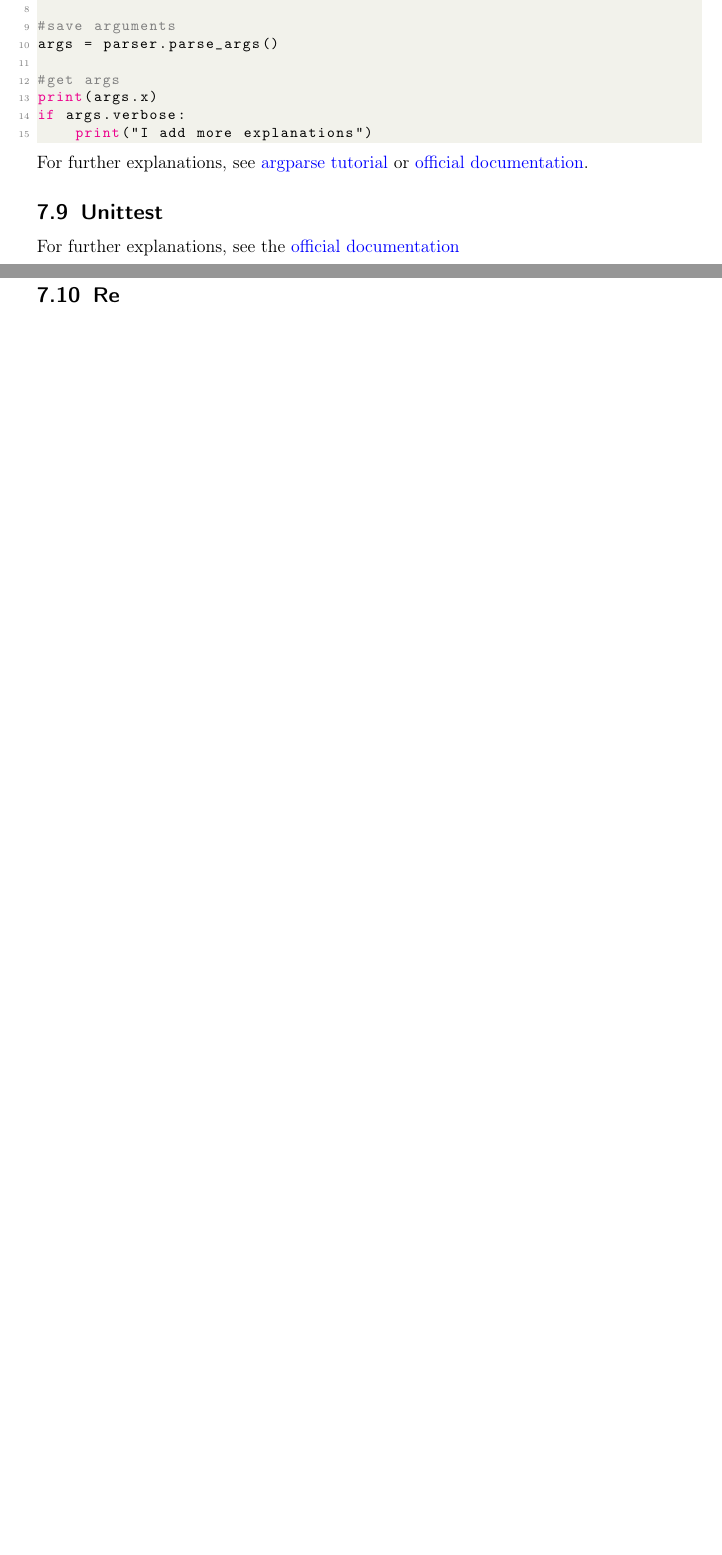
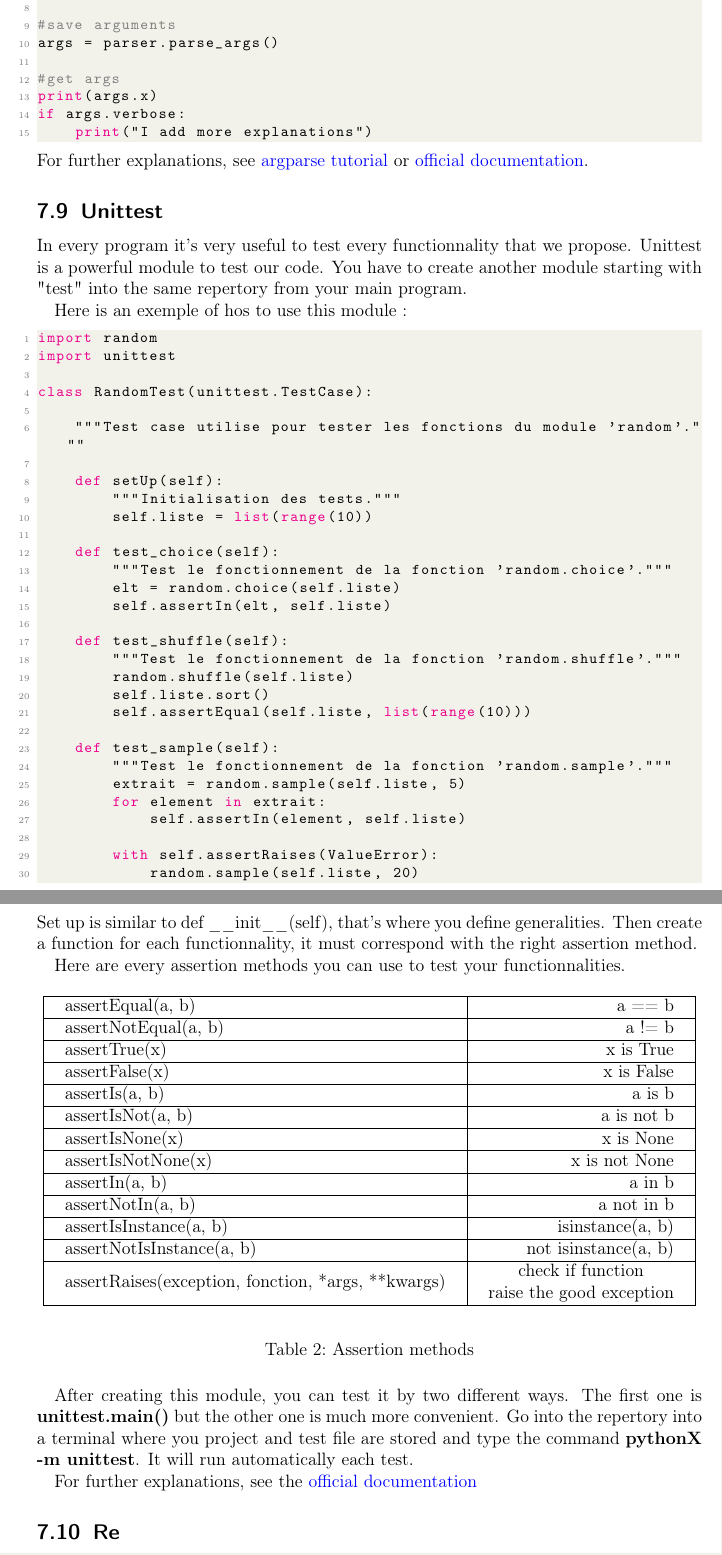
Before and after one commit to ewan-carree/python_summary, a LaTeX document (python_summary.tex): two parts of pages 26 and 27 of 34 before the commit and two parts of pages 27 and 28 of 35 after it, joined at a grey line, cut so that both start at the same text, the shorter picture padded with empty space. Compiled offline with pdfLaTeX.

Commit message:
add hashlib, unittest, encoding

```diff
--- a/python_summary.tex
+++ b/python_summary.tex
@@ -946,6 +963,84 @@ For further explanations, see \href{http://www.sharelatex.com}{argparse tutorial
 
 
 \subsection{Unittest}
+In every program it's very useful to test every functionnality that we propose. Unittest is a powerful module to test our code. You have to create another module starting with "test" into the same repertory from your main program.
+
+Here is an exemple of hos to use this module :
+\begin{lstlisting}[language=Python]
+import random
+import unittest
+
+class RandomTest(unittest.TestCase):
+
+    """Test case utilise pour tester les fonctions du module 'random'."""
+
+    def setUp(self):
+        """Initialisation des tests."""
+        self.liste = list(range(10))
+
+    def test_choice(self):
+        """Test le fonctionnement de la fonction 'random.choice'."""
+        elt = random.choice(self.liste)
+        self.assertIn(elt, self.liste)
+
+    def test_shuffle(self):
+        """Test le fonctionnement de la fonction 'random.shuffle'."""
+        random.shuffle(self.liste)
+        self.liste.sort()
+        self.assertEqual(self.liste, list(range(10)))
+
+    def test_sample(self):
+        """Test le fonctionnement de la fonction 'random.sample'."""
+        extrait = random.sample(self.liste, 5)
+        for element in extrait:
+            self.assertIn(element, self.liste)
+
+        with self.assertRaises(ValueError):
+            random.sample(self.liste, 20)
+\end{lstlisting}
+Set up is similar to def \_\_init\_\_(self), that's where you define generalities.
+Then create a function for each functionnality, it must correspond with the right assertion method.
+
+Here are every assertion methods you can use to test your functionnalities.
+\begin{table}[h]
+\begin{center}
+{\renewcommand{\arraystretch}{1} %donne la distance entre les lignes%
+{\setlength{\tabcolsep}{0.5cm} %donne la distance entre les collones%
+\begin{tabular}{|l|r|}
+  \hline
+  assertEqual(a, b) & a == b \\
+  \hline
+  assertNotEqual(a, b) & a != b \\
+  \hline
+  assertTrue(x) & x is True \\
+  \hline
+  assertFalse(x) & x is False \\
+  \hline
+  assertIs(a, b) & a is b \\
+  \hline
+  assertIsNot(a, b) & a is not b \\
+  \hline
+  assertIsNone(x) & x is None \\
+  \hline
+  assertIsNotNone(x) & x is not None \\
+  \hline
+  assertIn(a, b) & a in b \\
+  \hline
+  assertNotIn(a, b) & a not in b \\
+  \hline
+  assertIsInstance(a, b) & isinstance(a, b) \\
+  \hline
+  assertNotIsInstance(a, b) & not isinstance(a, b) \\
+  \hline
+  assertRaises(exception, fonction, *args, **kwargs) & \makecell{check if function \\ raise the good exception}  \\
+  \hline
+\end{tabular}}}
+\end{center}
+\caption{Assertion methods}
+\end{table}
+
+After creating this module, you can test it by two different ways. The first one is \textbf{unittest.main()} but the other one is much more convenient. Go into the repertory into a terminal where you project and test file are stored and type the command \textbf{pythonX -m unittest}. It will run automatically each test.
+
 For further explanations, see the \href{https://docs.python.org/3/library/unittest.html}{official documentation}
 
 
```
Also changed, not shown: python_summary.tex (19 more changed lines).
